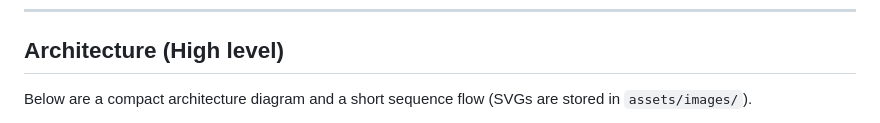
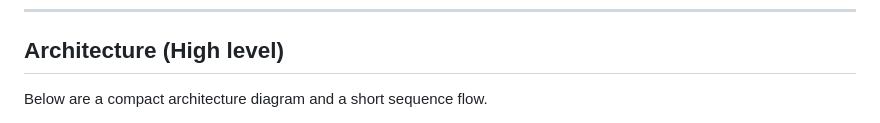
Before and after one commit to CODEMASTERSTACK/CommonCummunicationFabric, a Markdown page: README.md, the part around one of its changes. Rendered like a GitHub page.

```diff
--- a/README.md
+++ b/README.md
@@ -31,5 +31,5 @@ A cross-platform local communication and messaging framework built with Flutter
 
 ## Architecture (High level)
 
-Below are a compact architecture diagram and a short sequence flow (SVGs are stored in `assets/images/`).
+Below are a compact architecture diagram and a short sequence flow.
 
```
Also changed, not shown: other parts of README.md (+71 -2 lines).
